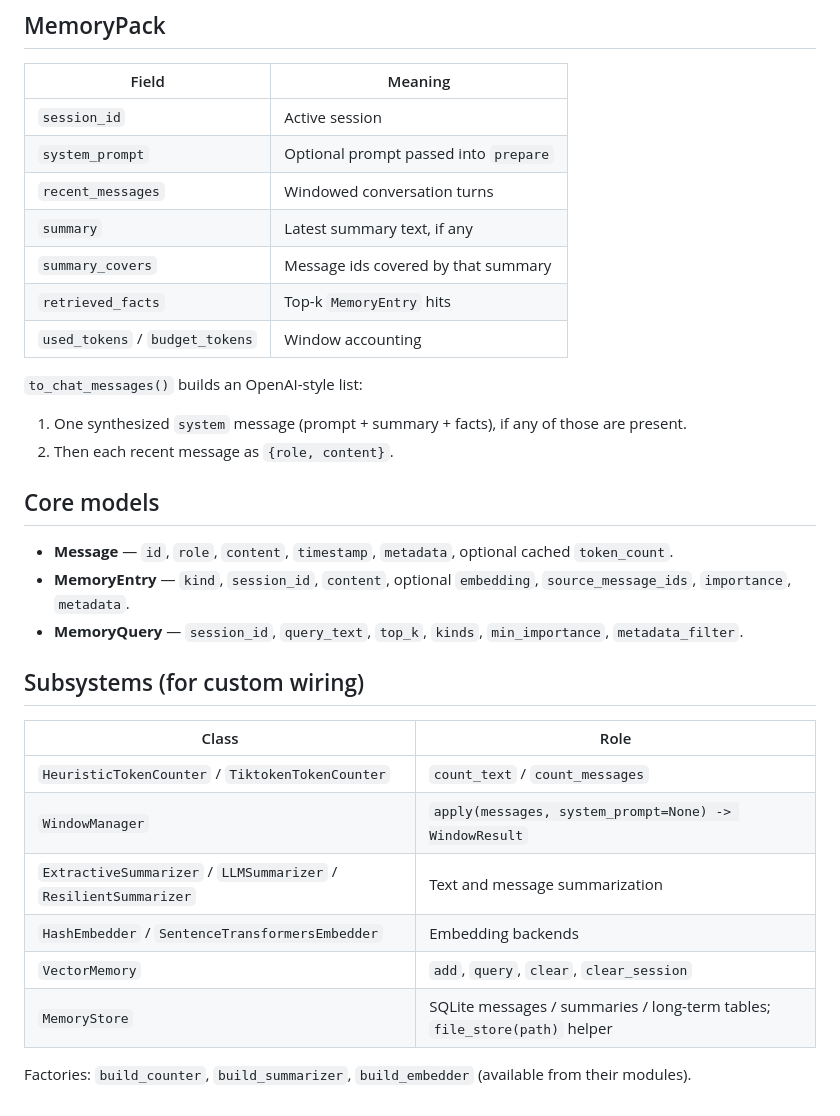
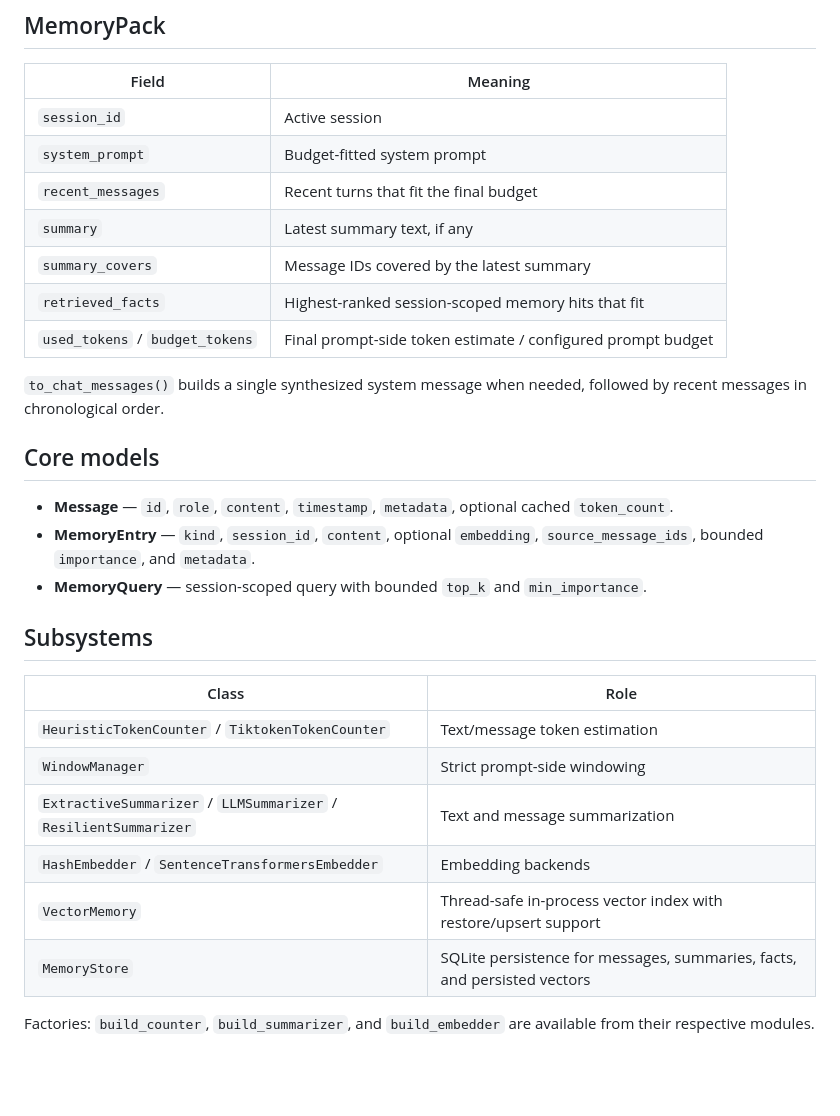
Before and after one commit to Pierreg99/agent-memory, a Markdown page: docs/api.md, the part around one of its changes. Rendered like a GitHub page; blank space fills up the shorter version.

```diff
--- a/docs/api.md
+++ b/docs/api.md
@@ -80,38 +50,32 @@ retrieved facts, and token accounting.
 | Field | Meaning |
 |-------|---------|
 | `session_id` | Active session |
-| `system_prompt` | Optional prompt passed into `prepare` |
-| `recent_messages` | Windowed conversation turns |
+| `system_prompt` | Budget-fitted system prompt |
+| `recent_messages` | Recent turns that fit the final budget |
 | `summary` | Latest summary text, if any |
-| `summary_covers` | Message ids covered by that summary |
-| `retrieved_facts` | Top-k `MemoryEntry` hits |
-| `used_tokens` / `budget_tokens` | Window accounting |
+| `summary_covers` | Message IDs covered by the latest summary |
+| `retrieved_facts` | Highest-ranked session-scoped memory hits that fit |
+| `used_tokens` / `budget_tokens` | Final prompt-side token estimate / configured prompt budget |
 
-`to_chat_messages()` builds an OpenAI-style list:
-
-1. One synthesized `system` message (prompt + summary + facts), if any
-   of those are present.
-2. Then each recent message as `{role, content}`.
+`to_chat_messages()` builds a single synthesized system message when needed,
+followed by recent messages in chronological order.
 
 ## Core models
 
-- **Message** — `id`, `role`, `content`, `timestamp`, `metadata`, optional
-  cached `token_count`.
-- **MemoryEntry** — `kind`, `session_id`, `content`, optional `embedding`,
-  `source_message_ids`, `importance`, `metadata`.
-- **MemoryQuery** — `session_id`, `query_text`, `top_k`, `kinds`,
-  `min_importance`, `metadata_filter`.
+- **Message** — `id`, `role`, `content`, `timestamp`, `metadata`, optional cached `token_count`.
+- **MemoryEntry** — `kind`, `session_id`, `content`, optional `embedding`, `source_message_ids`, bounded `importance`, and `metadata`.
+- **MemoryQuery** — session-scoped query with bounded `top_k` and `min_importance`.
 
-## Subsystems (for custom wiring)
+## Subsystems
 
 | Class | Role |
 |-------|------|
-| `HeuristicTokenCounter` / `TiktokenTokenCounter` | `count_text` / `count_messages` |
-| `WindowManager` | `apply(messages, system_prompt=None) -> WindowResult` |
+| `HeuristicTokenCounter` / `TiktokenTokenCounter` | Text/message token estimation |
+| `WindowManager` | Strict prompt-side windowing |
 | `ExtractiveSummarizer` / `LLMSummarizer` / `ResilientSummarizer` | Text and message summarization |
 | `HashEmbedder` / `SentenceTransformersEmbedder` | Embedding backends |
-| `VectorMemory` | `add`, `query`, `clear`, `clear_session` |
-| `MemoryStore` | SQLite messages / summaries / long-term tables; `file_store(path)` helper |
+| `VectorMemory` | Thread-safe in-process vector index with restore/upsert support |
+| `MemoryStore` | SQLite persistence for messages, summaries, facts, and persisted vectors |
 
-Factories: `build_counter`, `build_summarizer`, `build_embedder`
-(available from their modules).
+Factories: `build_counter`, `build_summarizer`, and `build_embedder` are
+available from their respective modules.
```
Also changed, not shown: other parts of docs/api.md (+17 -47 lines).
